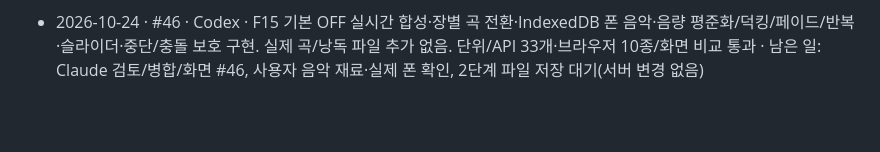
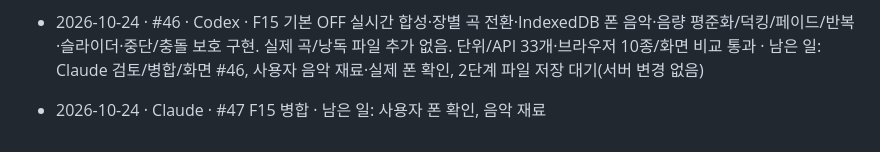
Before and after one commit to qqcppc/relay-reading, a Markdown page: HANDOVER.md, the part around the change. GitHub-like rendering; blank space fills up the shorter version.

Commit message:
바통 #47: F15 병합, 사용자 확인 차례
Co-Authored-By: Claude Opus 5.5 <noreply@anthropic.com>
Claude-Session: https://claude.ai/code/session_01Yc6geURdpPDcQDWBZrMjBk

```diff
--- a/HANDOVER.md
+++ b/HANDOVER.md
@@ -140,3 +140,4 @@
 
 - 2026-10-24 · #45 · Claude → Codex · bg-seed main 병합 후 F15 음악과 듣기 1단계(Web Audio/장별 선택/폰 파일/음량·덕킹·여백·반복)를 codex/f15-music에 배정
 - 2026-10-24 · #46 · Codex · F15 기본 OFF 실시간 합성·장별 곡 전환·IndexedDB 폰 음악·음량 평준화/덕킹/페이드/반복·슬라이더·중단/충돌 보호 구현. 실제 곡/낭독 파일 추가 없음. 단위/API 33개·브라우저 10종/화면 비교 통과 · 남은 일: Claude 검토/병합/화면 #46, 사용자 음악 재료·실제 폰 확인, 2단계 파일 저장 대기(서버 변경 없음)
+- 2026-10-24 · Claude · #47 F15 병합 · 남은 일: 사용자 폰 확인, 음악 재료
```
Also changed, not shown: BATON.md (+5 -5 lines).
